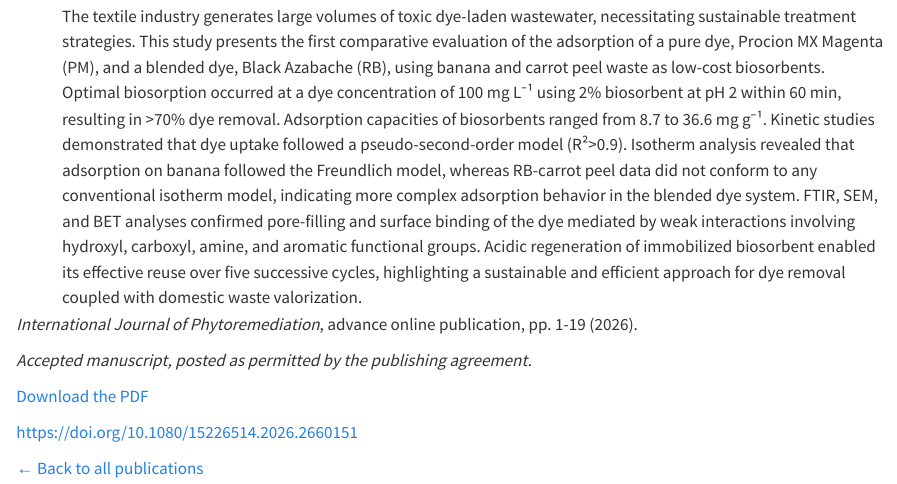
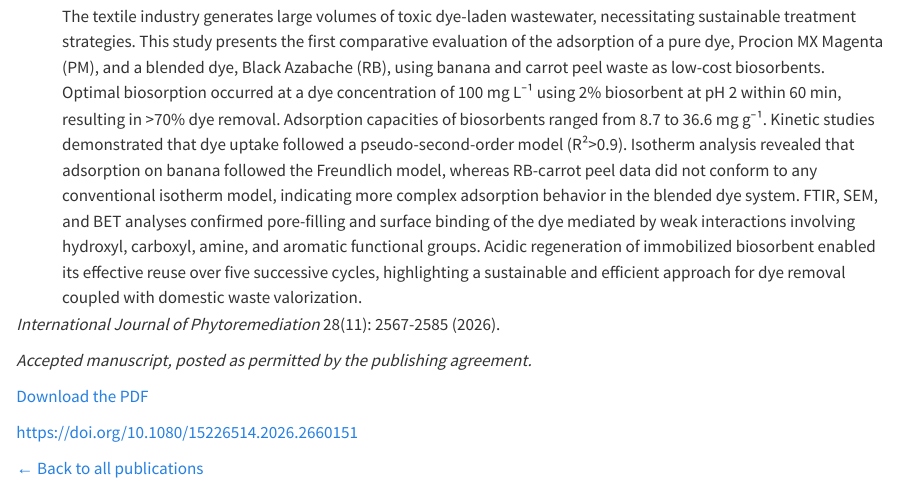
Before and after one commit to smt38909/site, a Quarto document (papers/2026-biosorption-dye-peel-waste.qmd): the page in a window 1100 px wide, from 280 px down. Rendered offline with R 4.5, knitr and Pandoc in place of Quarto, with nearby package versions.

Commit message:
Update biosorption paper to its final citation and refresh the CV

```diff
--- a/papers/2026-biosorption-dye-peel-waste.qmd
+++ b/papers/2026-biosorption-dye-peel-waste.qmd
@@ -16,7 +16,9 @@ citation:
   container-title: "International Journal of Phytoremediation"
   container-title-short: "Int. J. Phytoremediation"
   issn: "1549-7879"   # citation_issn; electronic, Crossref
-  page: "1-19"
+  volume: "28"
+  issue: "11"
+  page: "2567-2585"
   issued: "2026-04-23"
   doi: "10.1080/15226514.2026.2660151"
   pdf-url: "https://drrichasingh.in/papers/2026-biosorption-dye-peel-waste.pdf"
@@ -27,7 +29,7 @@ include-in-header:
       <meta name="citation_abstract_html_url" content="https://drrichasingh.in/papers/2026-biosorption-dye-peel-waste.html">
 ---
 
-*International Journal of Phytoremediation*, advance online publication, pp. 1-19 (2026).
+*International Journal of Phytoremediation* 28(11): 2567-2585 (2026).
 
 *Accepted manuscript, posted as permitted by the publishing agreement.*
 
```
Also changed, not shown: research.qmd (+1 -1 lines), cv/richa-singh-cv.pdf.
